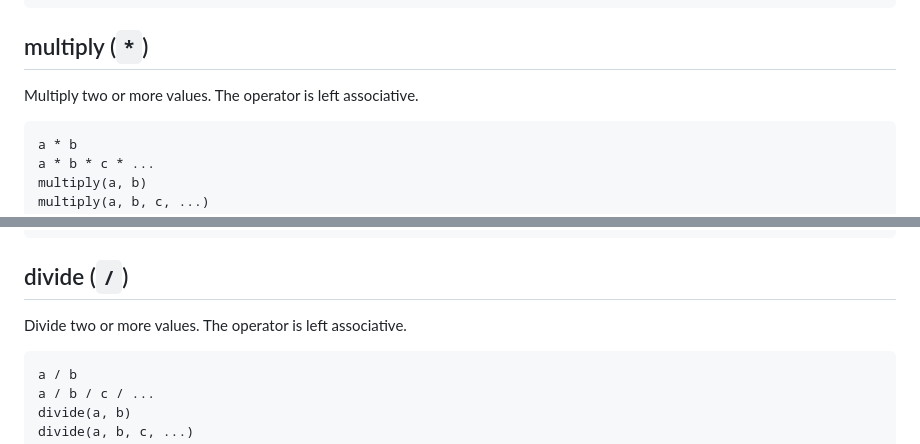
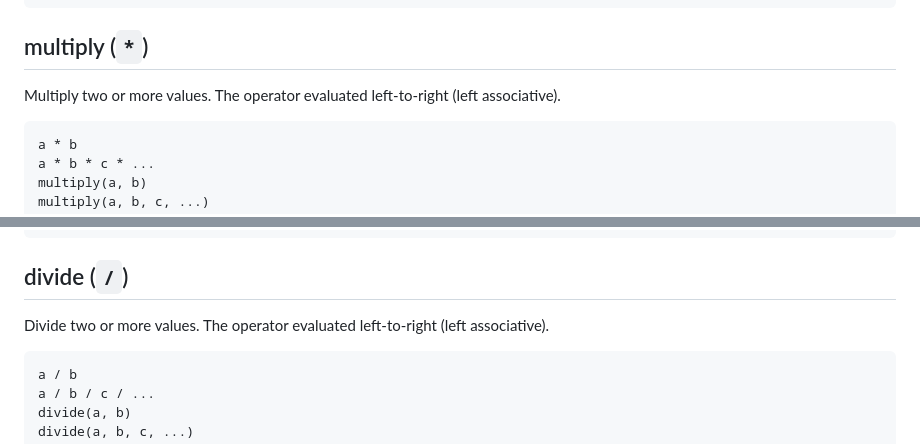
Before and after one commit to jsonquerylang/jsonquery, a Markdown page: reference/functions.md, 2 parts joined by grey strips. Drawn GitHub-style.

````diff
--- a/reference/functions.md
+++ b/reference/functions.md
@@ -1130,7 +1130,7 @@ jsonquery(data, '.a - .b') // 4
 
 ## multiply (`*`)
 
-Multiply two or more values. The operator is left associative.
+Multiply two or more values. The operator evaluated left-to-right (left associative).
 
 ```text
 a * b
@@ -1149,7 +1149,7 @@ jsonquery(data, '.a * .b') // 12
 
 ## divide (`/`)
 
-Divide two or more values. The operator is left associative.
+Divide two or more values. The operator evaluated left-to-right (left associative).
 
 ```text
 a / b
````
Also changed, not shown: other parts of reference/functions.md (+5 -3 lines), README.md (+11 -9 lines).
